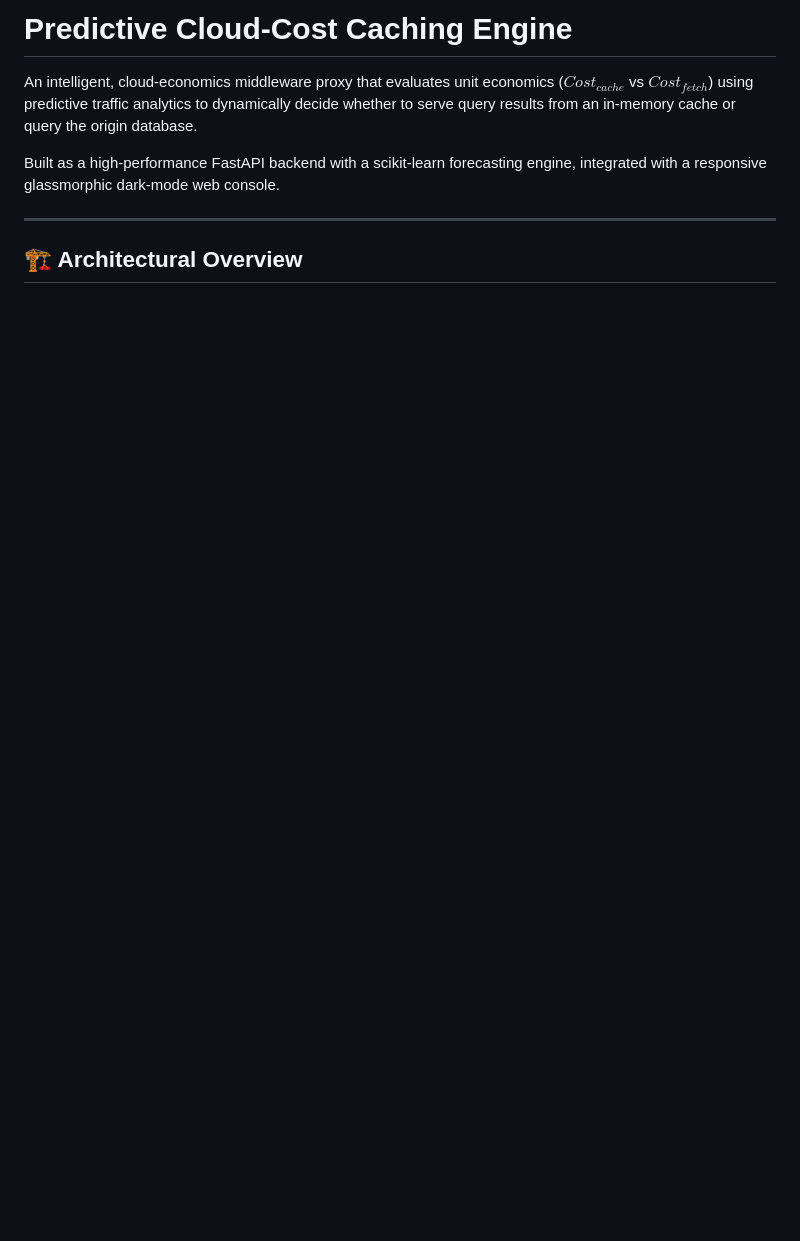
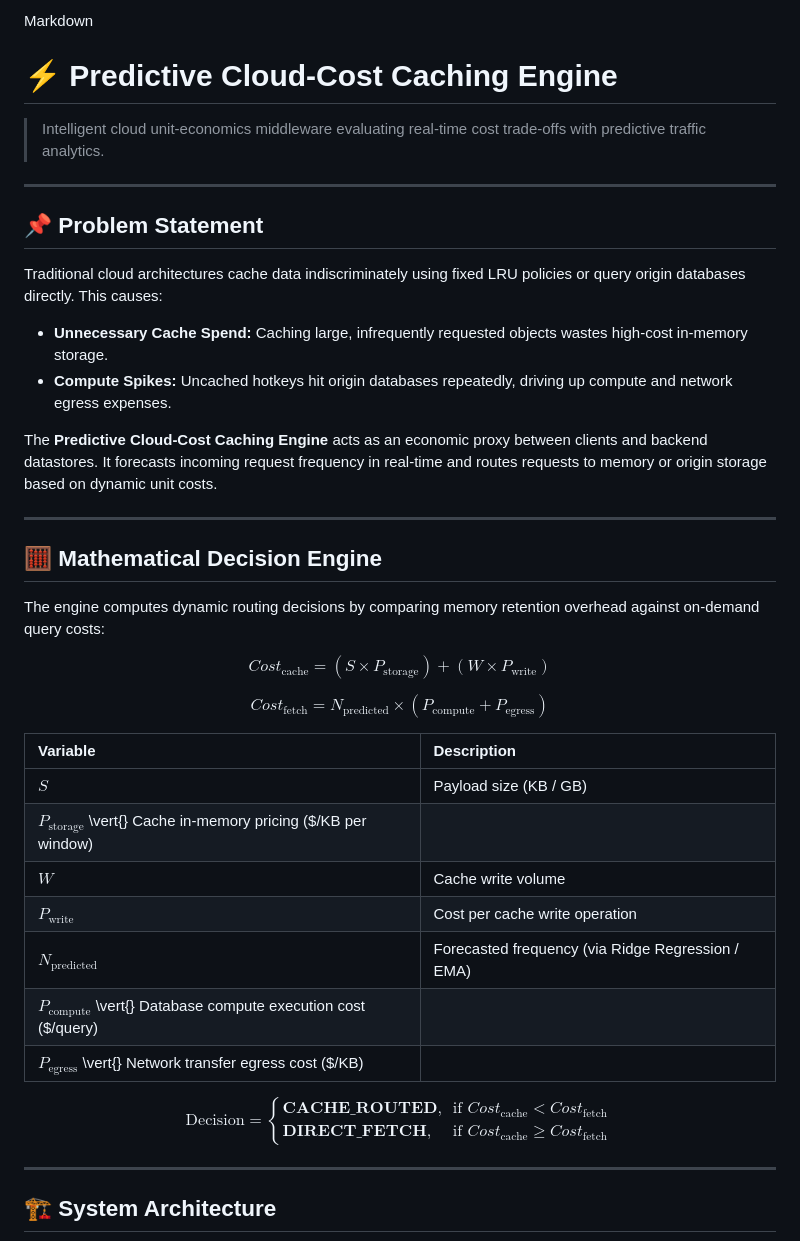
Before and after one commit to bagulsahil019-cmd/Predictive-Cloud-Cost-Caching-Engine, a Markdown page: README.md, the part around one of its changes. Rendered like a GitHub page; blank space fills up the shorter version.

Commit message:
Revise README for improved clarity and organization
Updated README to enhance clarity and structure, including a problem statement, system architecture, and quick start instructions.

````diff
--- a/README.md
+++ b/README.md
@@ -1,12 +1,41 @@
-# Predictive Cloud-Cost Caching Engine
-
-An intelligent, cloud-economics middleware proxy that evaluates unit economics ($Cost_{cache}$ vs $Cost_{fetch}$) using predictive traffic analytics to dynamically decide whether to serve query results from an in-memory cache or query the origin database.
-
-Built as a high-performance FastAPI backend with a scikit-learn forecasting engine, integrated with a responsive glassmorphic dark-mode web console.
+Markdown
+# ⚡ Predictive Cloud-Cost Caching Engine
+> Intelligent cloud unit-economics middleware evaluating real-time cost trade-offs with predictive traffic analytics.
 
 ---
 
-## 🏗️ Architectural Overview
+## 📌 Problem Statement
+Traditional cloud architectures cache data indiscriminately using fixed LRU policies or query origin databases directly. This causes:
+- **Unnecessary Cache Spend:** Caching large, infrequently requested objects wastes high-cost in-memory storage.
+- **Compute Spikes:** Uncached hotkeys hit origin databases repeatedly, driving up compute and network egress expenses.
+
+The **Predictive Cloud-Cost Caching Engine** acts as an economic proxy between clients and backend datastores. It forecasts incoming request frequency in real-time and routes requests to memory or origin storage based on dynamic unit costs.
+
+---
+
+## 🧮 Mathematical Decision Engine
+
+The engine computes dynamic routing decisions by comparing memory retention overhead against on-demand query costs:
+
+$$Cost_{\text{cache}} = (S \times P_{\text{storage}}) + (W \times P_{\text{write}})$$
+
+$$Cost_{\text{fetch}} = N_{\text{predicted}} \times (P_{\text{compute}} + P_{\text{egress}})$$
+
+| Variable | Description |
+| :--- | :--- |
+| **$S$** | Payload size (KB / GB) |
+| **$P_{\text{storage}}$** \vert{} Cache in-memory pricing ($/KB per window) |
+| **$W$** | Cache write volume |
+| **$P_{\text{write}}$** | Cost per cache write operation |
+| **$N_{\text{predicted}}$** | Forecasted frequency (via Ridge Regression / EMA) |
+| **$P_{\text{compute}}$** \vert{} Database compute execution cost ($/query) |
+| **$P_{\text{egress}}$** \vert{} Network transfer egress cost ($/KB) |
+
+$$\text{Decision} = \begin{cases} \mathbf{CACHE\_ROUTED}, & \text{if } Cost_{\text{cache}} < Cost_{\text{fetch}} \\ \mathbf{DIRECT\_FETCH}, & \text{if } Cost_{\text{cache}} \ge Cost_{\text{fetch}} \end{cases}$$
+
+---
+
+## 🏗️ System Architecture
 
 ```mermaid
 graph TD
````
Also changed, not shown: other parts of README.md (+53 -83 lines).
